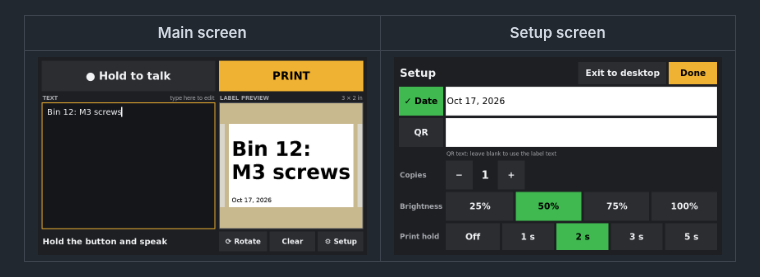
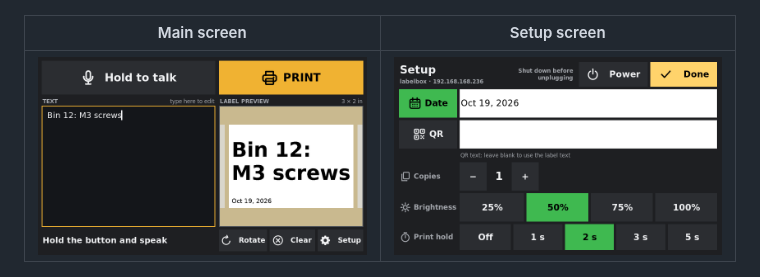
Before and after one commit to ScottYates/VoiceLabels, a Markdown page: README.md, the part around the change. GitHub-like rendering; pictures changed too: labelbox/docs/screen.png, labelbox/docs/setup.png.

Commit message:
Icons on all the buttons, drawn by a small icon module; updated screenshots

```diff
--- a/README.md
+++ b/README.md
@@ -12,7 +12,7 @@ Speech recognition runs entirely on the Pi with [Moonshine](https://github.com/m
 
 | Main screen | Setup screen |
 |---|---|
-| <img src="labelbox/docs/screen.png?v=2" alt="Main screen: Hold to talk and PRINT buttons across the top, the text box on the left, the label preview on the right" width="400"> | <img src="labelbox/docs/setup.png" alt="Setup screen: Date and QR toggles with text fields, copies, brightness and print hold buttons" width="400"> |
+| <img src="labelbox/docs/screen.png?v=3" alt="Main screen: Hold to talk and PRINT buttons across the top, the text box on the left, the label preview on the right" width="400"> | <img src="labelbox/docs/setup.png?v=2" alt="Setup screen: Date and QR toggles with text fields, copies, brightness and print hold buttons" width="400"> |
 
 <p align="center">
   <img src="labelbox/docs/sample-label.png" alt="A sample 3 by 2 inch label with text, a QR code and the date" width="300"><br>
```
Also changed, not shown: labelbox/README.md (+1 -1 lines), 2 other files.
